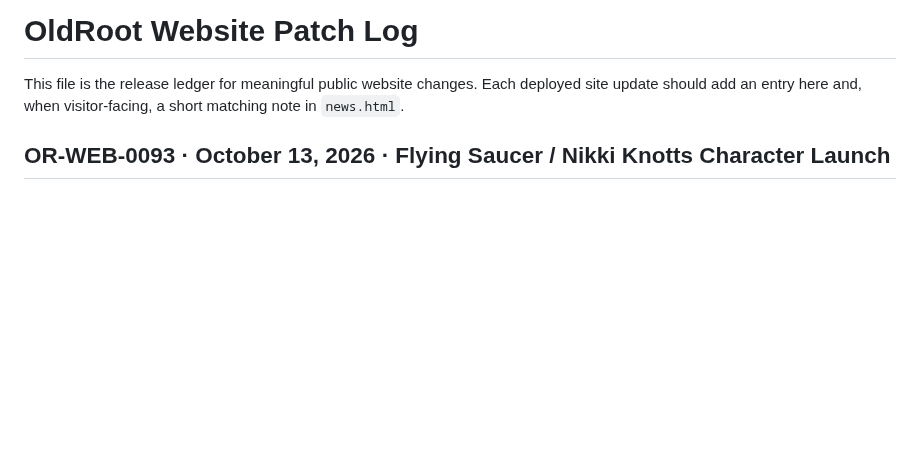
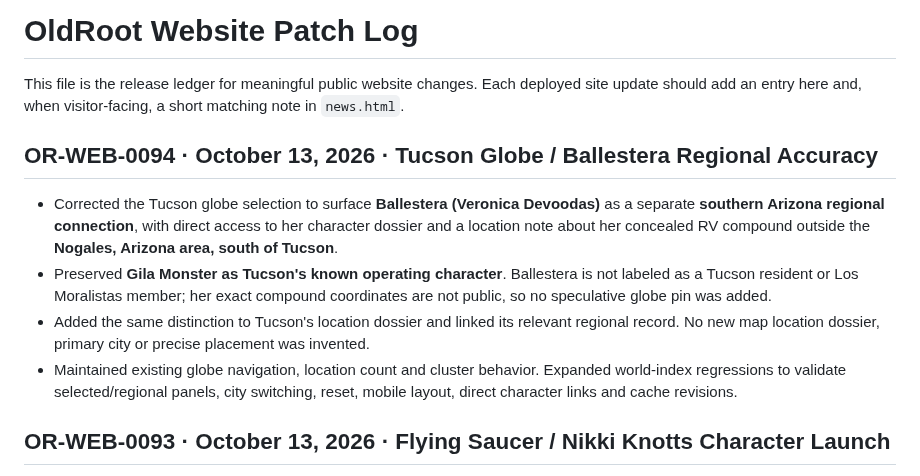
Before and after one commit to OldRootHQ/project-dorsey-dpi, a Markdown page: PATCHLOG.md, the part around the change. Rendered like a GitHub page; blank space fills up the shorter version.

Commit message:
OR-WEB-0094: Log Tucson globe regional accuracy correction

```diff
--- a/PATCHLOG.md
+++ b/PATCHLOG.md
@@ -1,6 +1,13 @@
 # OldRoot Website Patch Log
 
 This file is the release ledger for meaningful public website changes. Each deployed site update should add an entry here and, when visitor-facing, a short matching note in `news.html`.
+
+## OR-WEB-0094 · October 13, 2026 · Tucson Globe / Ballestera Regional Accuracy
+
+- Corrected the Tucson globe selection to surface **Ballestera (Veronica Devoodas)** as a separate **southern Arizona regional connection**, with direct access to her character dossier and a location note about her concealed RV compound outside the **Nogales, Arizona area, south of Tucson**.
+- Preserved **Gila Monster as Tucson's known operating character**. Ballestera is not labeled as a Tucson resident or Los Moralistas member; her exact compound coordinates are not public, so no speculative globe pin was added.
+- Added the same distinction to Tucson's location dossier and linked its relevant regional record. No new map location dossier, primary city or precise placement was invented.
+- Maintained existing globe navigation, location count and cluster behavior. Expanded world-index regressions to validate selected/regional panels, city switching, reset, mobile layout, direct character links and cache revisions.
 
 ## OR-WEB-0093 · October 13, 2026 · Flying Saucer / Nikki Knotts Character Launch
 
```
